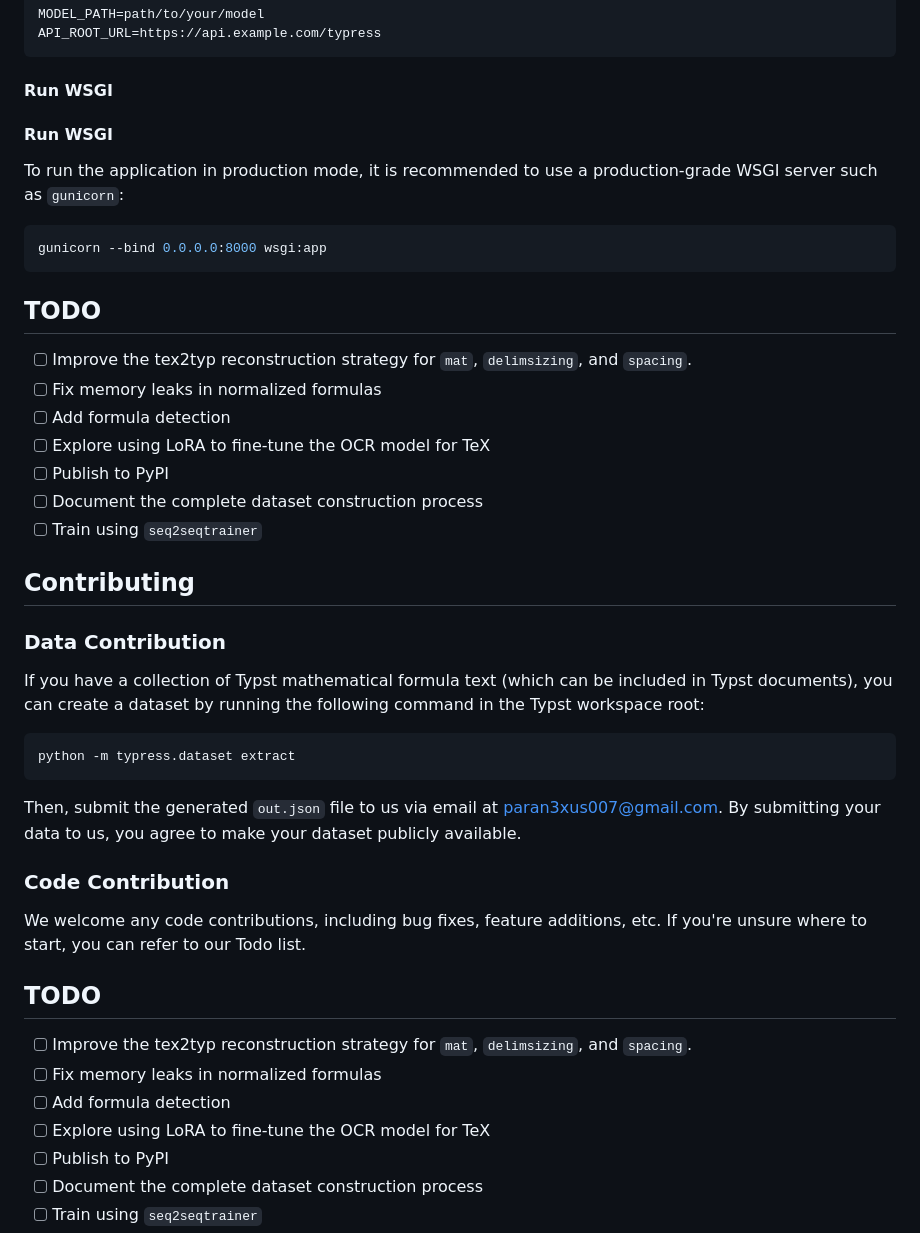
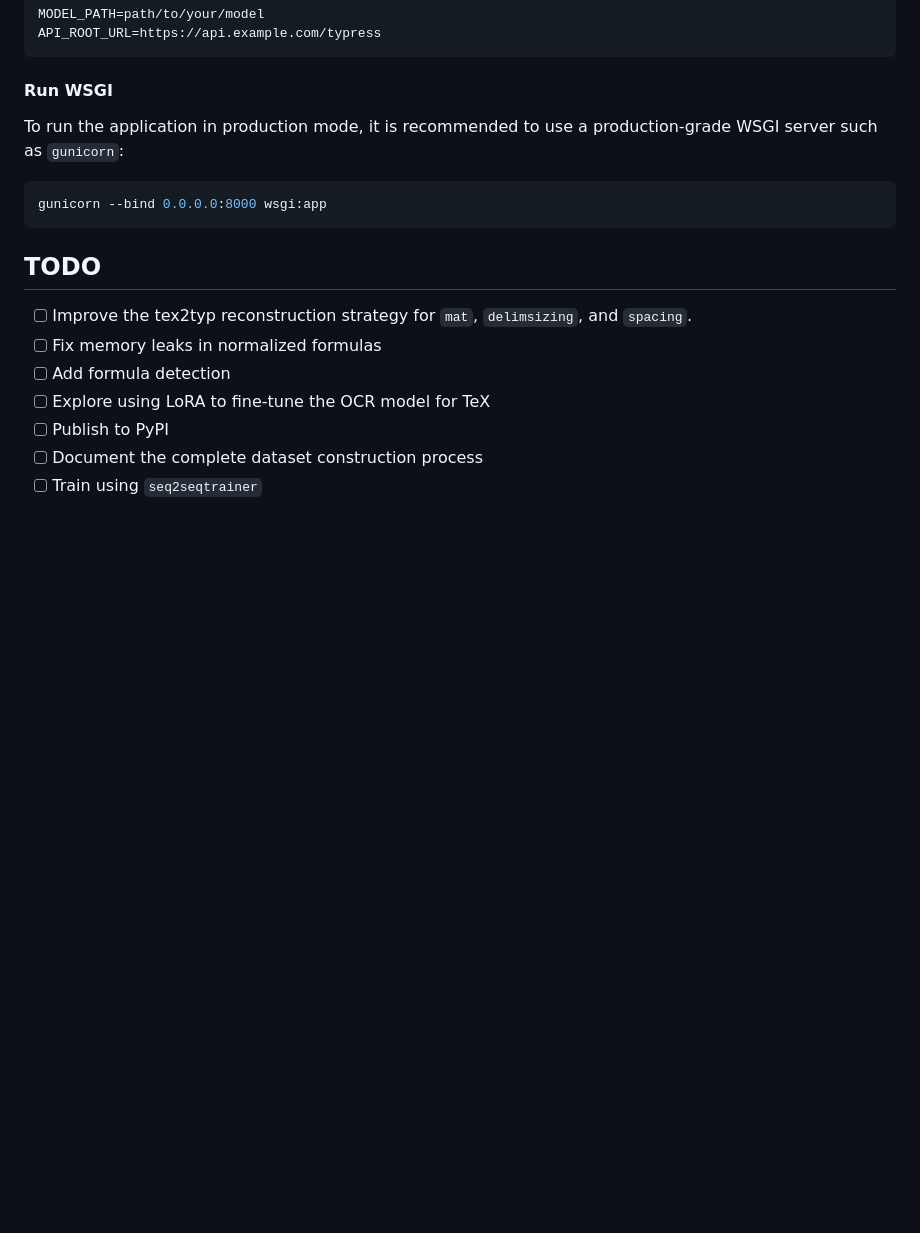
Before and after one commit to ParaN3xus/typress, a Markdown page: README.md, the part around the change. Rendered like a GitHub page; blank space fills up the shorter version.

Commit message:
fix: remove repetition

````diff
--- a/README.md
+++ b/README.md
@@ -70,35 +70,12 @@ API_ROOT_URL=https://api.example.com/typress
 ```
 
 #### Run WSGI
-#### Run WSGI
 
 To run the application in production mode, it is recommended to use a production-grade WSGI server such as `gunicorn`:
 
 ```sh
 gunicorn --bind 0.0.0.0:8000 wsgi:app
 ```
-## TODO
-- [ ] Improve the tex2typ reconstruction strategy for `mat`, `delimsizing`, and `spacing`.
-- [ ] Fix memory leaks in normalized formulas
-- [ ] Add formula detection
-- [ ] Explore using LoRA to fine-tune the OCR model for TeX
-- [ ] Publish to PyPI
-- [ ] Document the complete dataset construction process
-- [ ] Train using `seq2seqtrainer`
-
-## Contributing
-
-### Data Contribution
-If you have a collection of Typst mathematical formula text (which can be included in Typst documents), you can create a dataset by running the following command in the Typst workspace root:
-
-```bash
-python -m typress.dataset extract
-```
-
-Then, submit the generated `out.json` file to us via email at paran3xus007@gmail.com. By submitting your data to us, you agree to make your dataset publicly available.
-
-### Code Contribution
-We welcome any code contributions, including bug fixes, feature additions, etc. If you're unsure where to start, you can refer to our Todo list.
 ## TODO
 - [ ] Improve the tex2typ reconstruction strategy for `mat`, `delimsizing`, and `spacing`.
 - [ ] Fix memory leaks in normalized formulas
````
